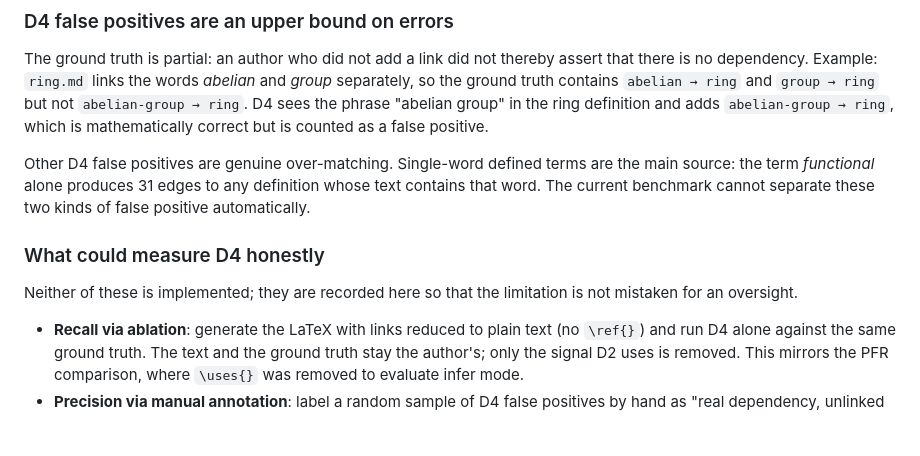
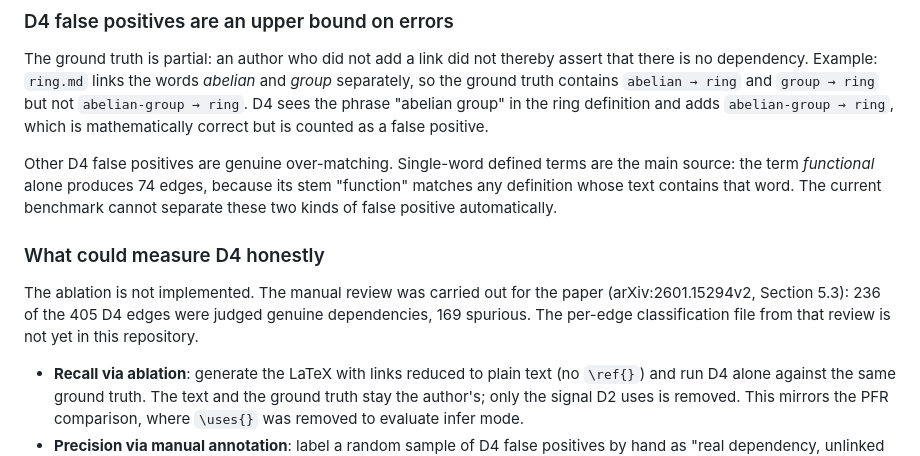
Before and after one commit to ElifUskuplu/KnowTex, a Markdown page: benchmark/README.md, the part around the change. Rendered like a GitHub page; blank space fills up the shorter version.

Commit message:
clear explanation on benchmark example

```diff
--- a/benchmark/README.md
+++ b/benchmark/README.md
@@ -80,14 +80,17 @@ the phrase "abelian group" in the ring definition and adds
 false positive.
 
 Other D4 false positives are genuine over-matching. Single-word defined
-terms are the main source: the term *functional* alone produces 31 edges to
-any definition whose text contains that word. The current benchmark cannot
+terms are the main source: the term *functional* alone produces 74 edges,
+because its stem "function" matches any definition whose text contains that
+word. The current benchmark cannot
 separate these two kinds of false positive automatically.
 
 ### What could measure D4 honestly
 
-Neither of these is implemented; they are recorded here so that the
-limitation is not mistaken for an oversight.
+The ablation is not implemented. The manual review was carried out for
+the paper (arXiv:2601.15294v2, Section 5.3): 236 of the 405 D4 edges were
+judged genuine dependencies, 169 spurious. The per-edge classification file
+from that review is not yet in this repository.
 
 - **Recall via ablation**: generate the LaTeX with links reduced to plain
   text (no `\ref{}`) and run D4 alone against the same ground truth. The
```
